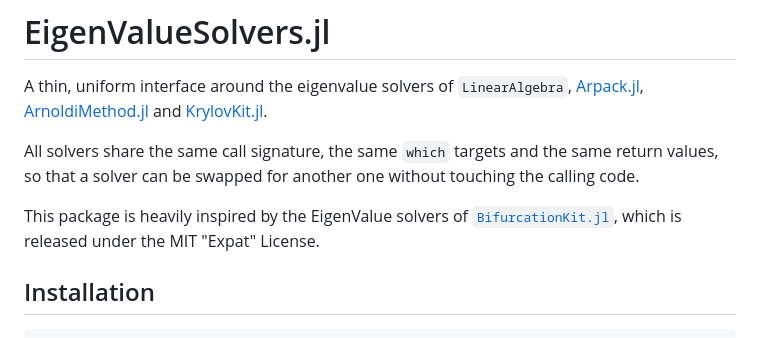
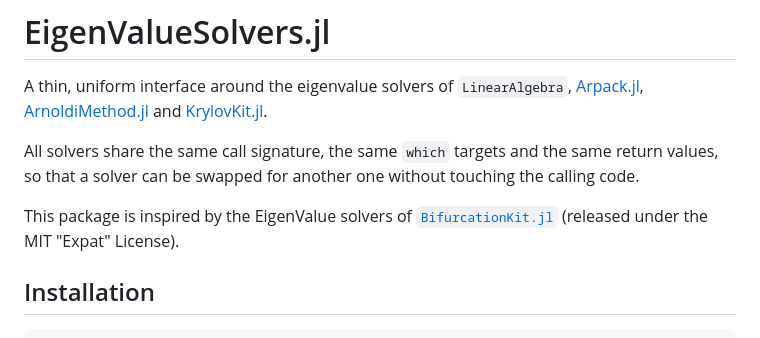
Before and after one commit to henrij22/EigenValueSolvers.jl, a Markdown page: docs/src/index.md, the part around the change. GitHub-like rendering.

Commit message:
Clarify package inspiration wording
Rephrased the description of package inspiration for clarity.

```diff
--- a/docs/src/index.md
+++ b/docs/src/index.md
@@ -12,9 +12,9 @@ A thin, uniform interface around the eigenvalue solvers of `LinearAlgebra`,
 All solvers share the same call signature, the same `which` targets and the same return
 values, so that a solver can be swapped for another one without touching the calling code.
 
-This package is heavily inspired by the EigenValue solvers of
-[`BifurcationKit.jl`](https://github.com/bifurcationkit/BifurcationKit.jl/blob/master/src/EigSolver.jl),
-which is released under the MIT "Expat" License.
+This package is inspired by the EigenValue solvers of
+[`BifurcationKit.jl`](https://github.com/bifurcationkit/BifurcationKit.jl/blob/master/src/EigSolver.jl)
+(released under the MIT "Expat" License).
 
 ## Installation
 
```
